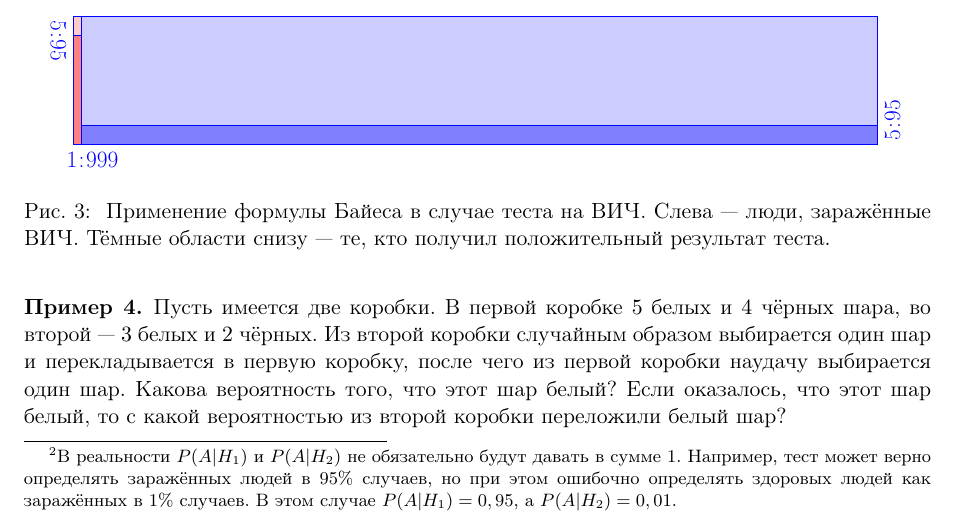
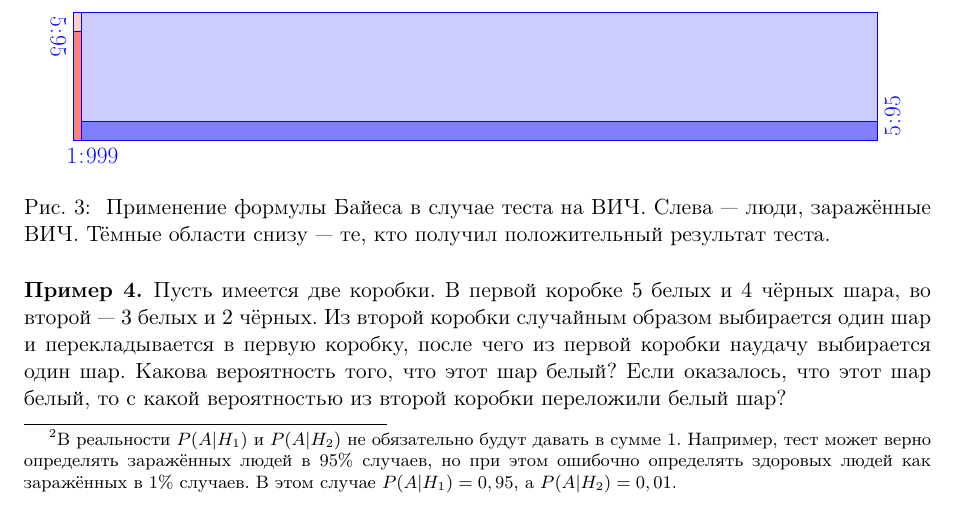
Before and after one commit to AjnoEO/prob-theory-lesson-2, a LaTeX document (ling_lecture2.tex): part of page 5 of 8, cut so that both start at the same text. Compiled offline with pdfLaTeX.

Commit message:
Чуть-чуть поправил интервал после рис. 3

```diff
--- a/ling_lecture2.tex
+++ b/ling_lecture2.tex
@@ -496,13 +496,13 @@ $$
 
 		\end{tikzpicture}
 	}
-        % \includegraphics[scale=0.7]{hivtest.pdf}
-        \caption{
-            Применение формулы Байеса в случае теста на ВИЧ. Слева~--- люди,
-            заражённые ВИЧ. Тёмные области снизу~--- те, кто получил
-            положительный результат теста.
-        }\label{fig:hivtest}
+    \caption{
+        Применение формулы Байеса в случае теста на ВИЧ. Слева~--- люди,
+        заражённые ВИЧ. Тёмные области снизу~--- те, кто получил
+        положительный результат теста.
+    }\label{fig:hivtest}
     \end{figure}
+\vspace{-0.5\baselineskip}
 \end{example}
 
 \begin{example}
```
